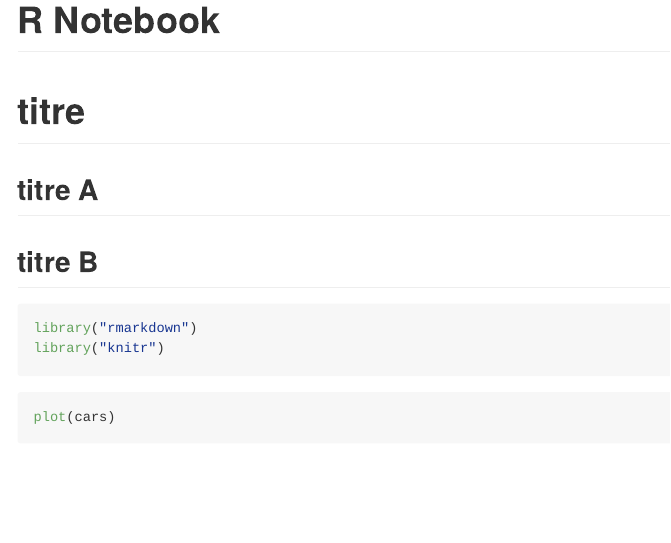
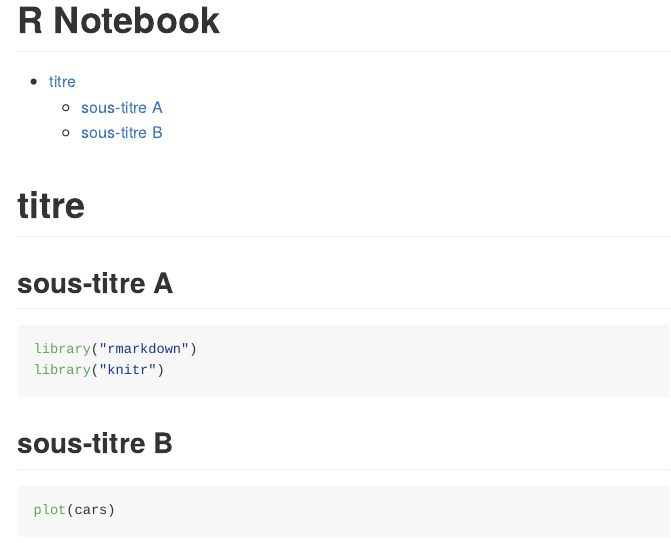
Before and after one commit to Hamzaelkhati/sandbox, an R Markdown document (test.Rmd): the page in a window 1100 px wide, from its top. Rendered offline with R 4.5, knitr and Pandoc, with nearby package versions.

Commit message:
mis a jour knitr

````diff
--- a/test.Rmd
+++ b/test.Rmd
@@ -1,17 +1,19 @@
 ---
 title: "R Notebook"
-output: github_document
+output:
+   github_document:
+     toc: true
+     toc_depth: 2
 ---
 
 # titre
-## titre A
-## titre B
+## sous-titre A
 ```{r}
 library("rmarkdown")
 library("knitr")
 ```
 
-
+## sous-titre B
 ```{r}
 plot(cars)
 ```
````
Also changed, not shown: test.md.
